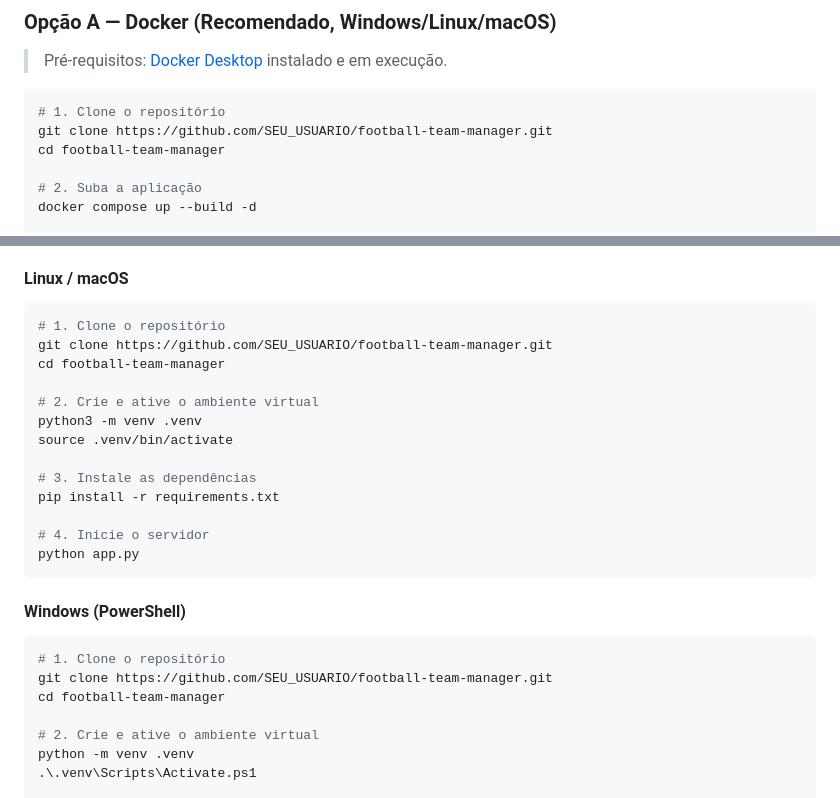
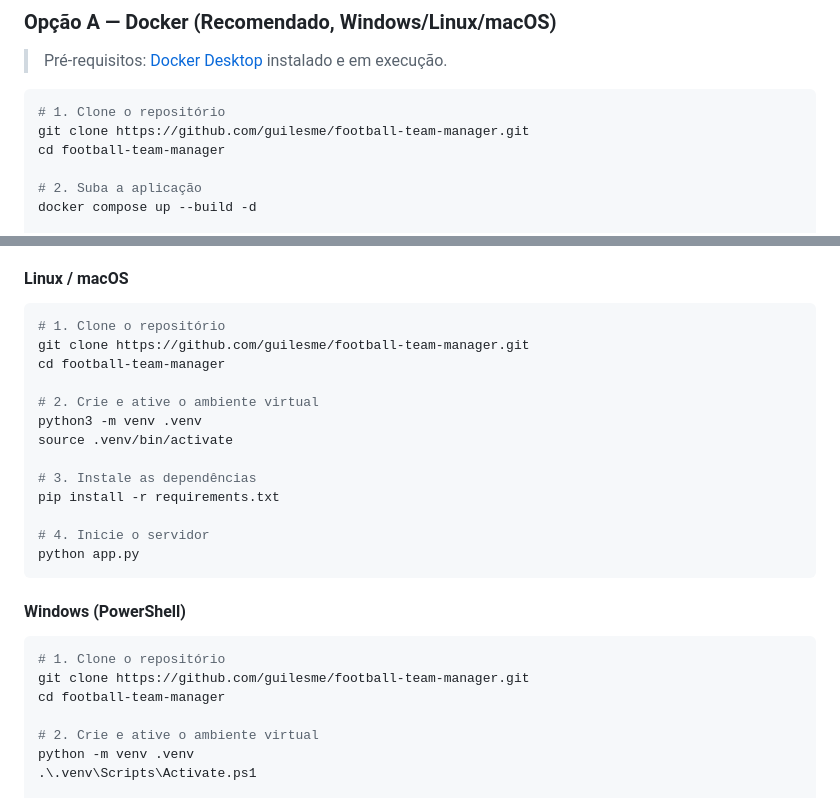
Before and after one commit to guilesme/football-team-manager, a Markdown page: README.md, 2 parts joined by grey strips. GitHub-like rendering.

Commit message:
docs: fix clone URL with correct GitHub username

````diff
--- a/README.md
+++ b/README.md
@@ -40,7 +40,7 @@ Escolha o método de instalação que preferir:
 
 ```bash
 # 1. Clone o repositório
-git clone https://github.com/SEU_USUARIO/football-team-manager.git
+git clone https://github.com/guilesme/football-team-manager.git
 cd football-team-manager
 
 # 2. Suba a aplicação
@@ -65,7 +65,7 @@ docker compose down
 
 ```bash
 # 1. Clone o repositório
-git clone https://github.com/SEU_USUARIO/football-team-manager.git
+git clone https://github.com/guilesme/football-team-manager.git
 cd football-team-manager
 
 # 2. Crie e ative o ambiente virtual
@@ -83,7 +83,7 @@ python app.py
 
 ```powershell
 # 1. Clone o repositório
-git clone https://github.com/SEU_USUARIO/football-team-manager.git
+git clone https://github.com/guilesme/football-team-manager.git
 cd football-team-manager
 
 # 2. Crie e ative o ambiente virtual
````
Also changed, not shown: architecture/IMPROVEMENTS.md (added, +464 -0 lines).
